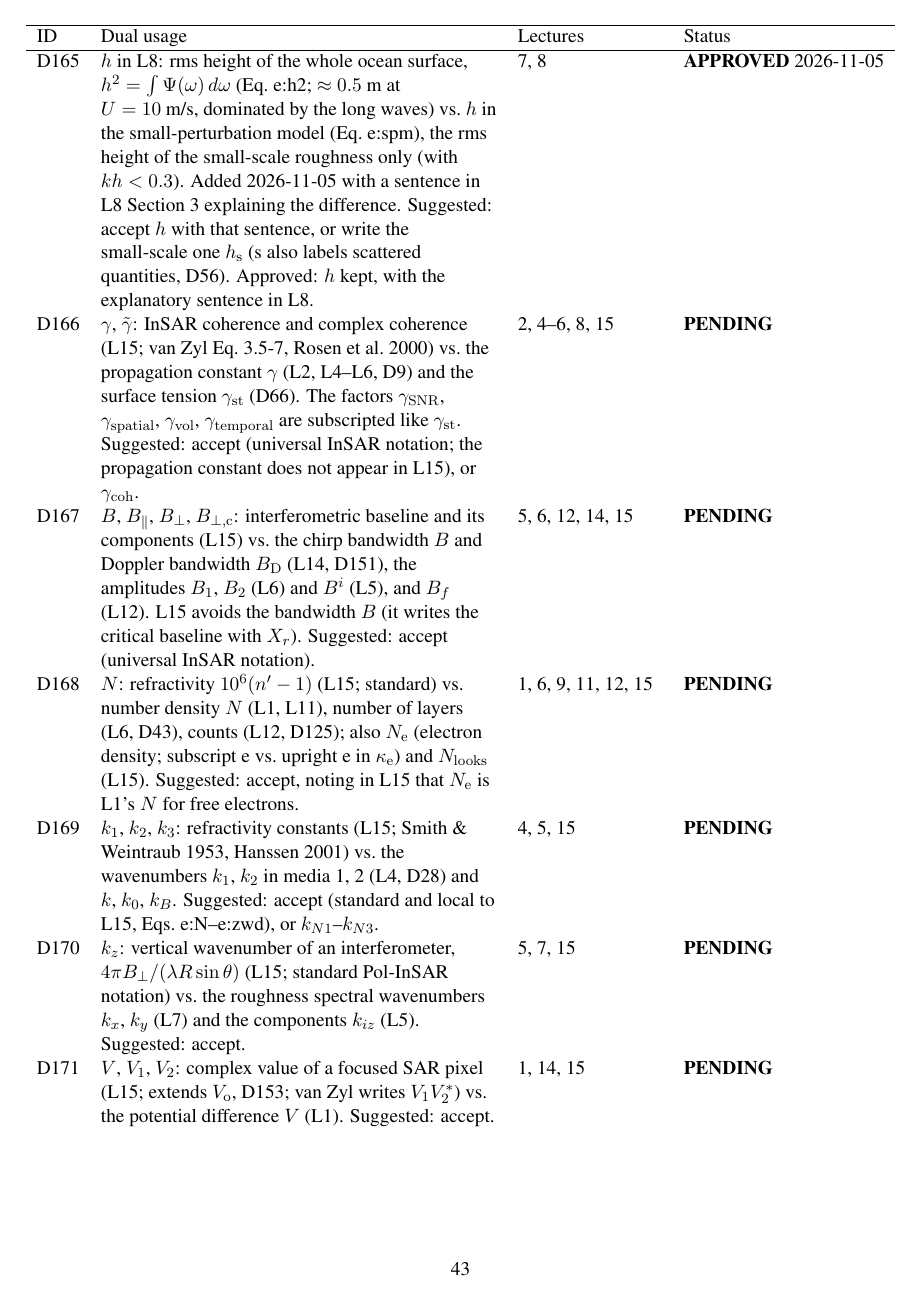
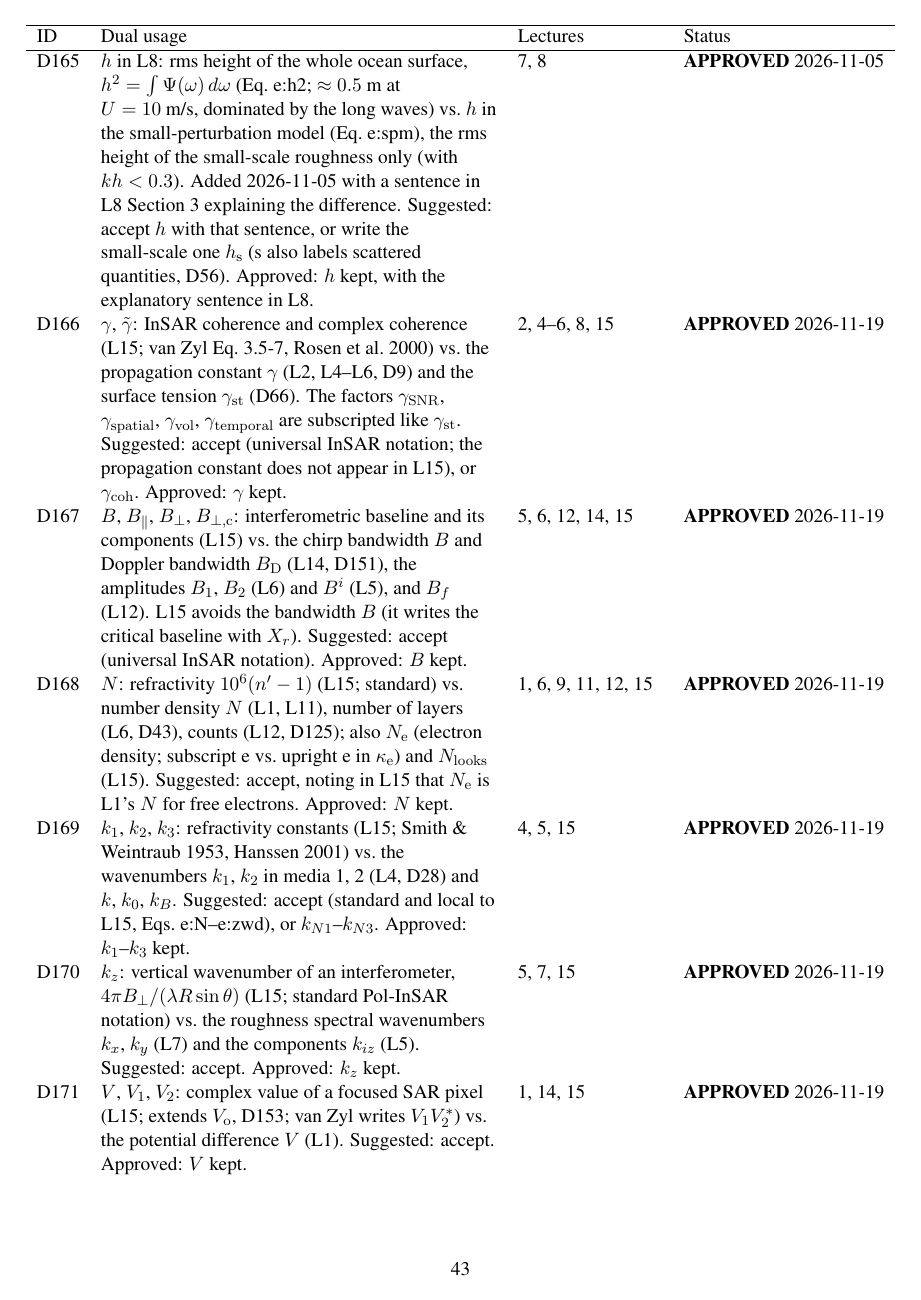
Before and after one commit to bminchew/principles-remote-sensing, a LaTeX document (lectures/latex_notes/variables_master.tex): page 43 of 44. Compiled offline with pdfLaTeX.

Commit message:
Master variables table: approve dual usages D166-D174 (Lecture 15)
Co-Authored-By: Claude Opus 5.5 <noreply@anthropic.com>

```diff
--- a/lectures/latex_notes/variables_master.tex
+++ b/lectures/latex_notes/variables_master.tex
@@ -581,15 +581,15 @@ D162 & $P_\mathrm{N}$: thermal noise power (L14; handwritten $P_N$; as in van Zy
 D163 & Wavenumber convention (instructor decision): $k$, often with a subscript indicating the medium, is the wavenumber in a medium, $\omega/u_p = k_0n'$; $k_0 = \omega/c$ is the free-space wavenumber. L11: $k$ in $u_g = \partial\omega/\partial k$ is the in-medium wavenumber (with $k = \omega/c$ the definition gave $u_g \equiv c$); the Doppler profile uses $k_0$. L12: $k$ in the Rayleigh formulas is the wavenumber in the surrounding air ($\approx k_0$). & 2, 11, 12 & \resolved{} 2026-09-30 \\
 D164 & Planck constant $h$ (L12, L13) vs.\ the polarization subscript $h$ (horizontal; e.g., $I_h$, $E^s_h$, $\rho_h$), which appear on the same page in L12. Approved (instructor decision): dual use kept; one is a constant, the other a subscript. & 5--13 & \approved{} 2026-09-30 \\
 D165 & $h$ in L8: rms height of the whole ocean surface, $h^2 = \int\Psi(\omega)\,d\omega$ (Eq.~e:h2; $\approx 0.5$~m at $U = 10$~m/s, dominated by the long waves) vs.\ $h$ in the small-perturbation model (Eq.~e:spm), the rms height of the small-scale roughness only (with $kh < 0.3$). Added 2026-11-05 with a sentence in L8 Section 3 explaining the difference. Suggested: accept $h$ with that sentence, or write the small-scale one $h_\mathrm{s}$ (s also labels scattered quantities, D56). Approved: $h$ kept, with the explanatory sentence in L8. & 7, 8 & \approved{} 2026-11-05 \\
-D166 & $\gamma$, $\tilde{\gamma}$: InSAR coherence and complex coherence (L15; van Zyl Eq.~3.5-7, Rosen et al.\ 2000) vs.\ the propagation constant $\gamma$ (L2, L4--L6, D9) and the surface tension $\gamma_\mathrm{st}$ (D66). The factors $\gamma_\mathrm{SNR}$, $\gamma_\mathrm{spatial}$, $\gamma_\mathrm{vol}$, $\gamma_\mathrm{temporal}$ are subscripted like $\gamma_\mathrm{st}$. Suggested: accept (universal InSAR notation; the propagation constant does not appear in L15), or $\gamma_\mathrm{coh}$. & 2, 4--6, 8, 15 & \pending \\
-D167 & $B$, $B_\parallel$, $B_\perp$, $B_{\perp,\mathrm{c}}$: interferometric baseline and its components (L15) vs.\ the chirp bandwidth $B$ and Doppler bandwidth $B_\mathrm{D}$ (L14, D151), the amplitudes $B_1$, $B_2$ (L6) and $B^i$ (L5), and $B_f$ (L12). L15 avoids the bandwidth $B$ (it writes the critical baseline with $X_r$). Suggested: accept (universal InSAR notation). & 5, 6, 12, 14, 15 & \pending \\
-D168 & $N$: refractivity $10^6(n'-1)$ (L15; standard) vs.\ number density $N$ (L1, L11), number of layers (L6, D43), counts (L12, D125); also $N_\mathrm{e}$ (electron density; subscript e vs.\ upright e in $\kappa_\mathrm{e}$) and $N_\mathrm{looks}$ (L15). Suggested: accept, noting in L15 that $N_\mathrm{e}$ is L1's $N$ for free electrons. & 1, 6, 9, 11, 12, 15 & \pending \\
-D169 & $k_1$, $k_2$, $k_3$: refractivity constants (L15; Smith \& Weintraub 1953, Hanssen 2001) vs.\ the wavenumbers $k_1$, $k_2$ in media 1, 2 (L4, D28) and $k$, $k_0$, $k_B$. Suggested: accept (standard and local to L15, Eqs.~e:N--e:zwd), or $k_{N1}$--$k_{N3}$. & 4, 5, 15 & \pending \\
-D170 & $k_z$: vertical wavenumber of an interferometer, $4\pi B_\perp/(\lambda R\sin\theta)$ (L15; standard Pol-InSAR notation) vs.\ the roughness spectral wavenumbers $k_x$, $k_y$ (L7) and the components $k_{iz}$ (L5). Suggested: accept. & 5, 7, 15 & \pending \\
-D171 & $V$, $V_1$, $V_2$: complex value of a focused SAR pixel (L15; extends $V_\mathrm{o}$, D153; van Zyl writes $V_1V_2^*$) vs.\ the potential difference $V$ (L1). Suggested: accept. & 1, 14, 15 & \pending \\
-D172 & $\mathrm{w_{vap}}$: column water vapor (L15; the instructor's symbol from PS3, 2026-11-18), with an upright base letter, vs.\ the Conventions (variables italic) and subscript $w$ = liquid water (D68, D91). Suggested: accept as chosen, or italic $w_\mathrm{vap}$ in both L15 and PS3. & 1, 8, 10, 15 & \pending \\
-D173 & $\delta$ as a small change ($\delta\theta$, $\delta(\Delta\phi)$) and in the flat-Earth fringe spacing $\delta R_{2\pi}$ (L15) vs.\ the skin and penetration depths $\delta_s$, $\delta_p$ (L2) and the exponent $\delta$ (L11, D109). Suggested: accept. & 2, 11, 15 & \pending \\
-D174 & Subscript s = surface in $P_s$, $z_s$ (L15) vs.\ s = scattered, source or bare ground (D56, D81, D141) and the slow time $s$ (L14, D161). Suggested: accept. & 7, 9, 13--15 & \pending \\
+D166 & $\gamma$, $\tilde{\gamma}$: InSAR coherence and complex coherence (L15; van Zyl Eq.~3.5-7, Rosen et al.\ 2000) vs.\ the propagation constant $\gamma$ (L2, L4--L6, D9) and the surface tension $\gamma_\mathrm{st}$ (D66). The factors $\gamma_\mathrm{SNR}$, $\gamma_\mathrm{spatial}$, $\gamma_\mathrm{vol}$, $\gamma_\mathrm{temporal}$ are subscripted like $\gamma_\mathrm{st}$. Suggested: accept (universal InSAR notation; the propagation constant does not appear in L15), or $\gamma_\mathrm{coh}$. Approved: $\gamma$ kept. & 2, 4--6, 8, 15 & \approved{} 2026-11-19 \\
+D167 & $B$, $B_\parallel$, $B_\perp$, $B_{\perp,\mathrm{c}}$: interferometric baseline and its components (L15) vs.\ the chirp bandwidth $B$ and Doppler bandwidth $B_\mathrm{D}$ (L14, D151), the amplitudes $B_1$, $B_2$ (L6) and $B^i$ (L5), and $B_f$ (L12). L15 avoids the bandwidth $B$ (it writes the critical baseline with $X_r$). Suggested: accept (universal InSAR notation). Approved: $B$ kept. & 5, 6, 12, 14, 15 & \approved{} 2026-11-19 \\
+D168 & $N$: refractivity $10^6(n'-1)$ (L15; standard) vs.\ number density $N$ (L1, L11), number of layers (L6, D43), counts (L12, D125); also $N_\mathrm{e}$ (electron density; subscript e vs.\ upright e in $\kappa_\mathrm{e}$) and $N_\mathrm{looks}$ (L15). Suggested: accept, noting in L15 that $N_\mathrm{e}$ is L1's $N$ for free electrons. Approved: $N$ kept. & 1, 6, 9, 11, 12, 15 & \approved{} 2026-11-19 \\
+D169 & $k_1$, $k_2$, $k_3$: refractivity constants (L15; Smith \& Weintraub 1953, Hanssen 2001) vs.\ the wavenumbers $k_1$, $k_2$ in media 1, 2 (L4, D28) and $k$, $k_0$, $k_B$. Suggested: accept (standard and local to L15, Eqs.~e:N--e:zwd), or $k_{N1}$--$k_{N3}$. Approved: $k_1$--$k_3$ kept. & 4, 5, 15 & \approved{} 2026-11-19 \\
+D170 & $k_z$: vertical wavenumber of an interferometer, $4\pi B_\perp/(\lambda R\sin\theta)$ (L15; standard Pol-InSAR notation) vs.\ the roughness spectral wavenumbers $k_x$, $k_y$ (L7) and the components $k_{iz}$ (L5). Suggested: accept. Approved: $k_z$ kept. & 5, 7, 15 & \approved{} 2026-11-19 \\
+D171 & $V$, $V_1$, $V_2$: complex value of a focused SAR pixel (L15; extends $V_\mathrm{o}$, D153; van Zyl writes $V_1V_2^*$) vs.\ the potential difference $V$ (L1). Suggested: accept. Approved: $V$ kept. & 1, 14, 15 & \approved{} 2026-11-19 \\
+D172 & $\mathrm{w_{vap}}$: column water vapor (L15; the instructor's symbol from PS3, 2026-11-18), with an upright base letter, vs.\ the Conventions (variables italic) and subscript $w$ = liquid water (D68, D91). Suggested: accept as chosen, or italic $w_\mathrm{vap}$ in both L15 and PS3. Approved: $\mathrm{w_{vap}}$ kept. & 1, 8, 10, 15 & \approved{} 2026-11-19 \\
+D173 & $\delta$ as a small change ($\delta\theta$, $\delta(\Delta\phi)$) and in the flat-Earth fringe spacing $\delta R_{2\pi}$ (L15) vs.\ the skin and penetration depths $\delta_s$, $\delta_p$ (L2) and the exponent $\delta$ (L11, D109). Suggested: accept. Approved: $\delta$ kept. & 2, 11, 15 & \approved{} 2026-11-19 \\
+D174 & Subscript s = surface in $P_s$, $z_s$ (L15) vs.\ s = scattered, source or bare ground (D56, D81, D141) and the slow time $s$ (L14, D161). Suggested: accept. Approved: subscript s kept. & 7, 9, 13--15 & \approved{} 2026-11-19 \\
 \hline
 \end{longtable}
 
```
Also changed, not shown: lectures/latex_notes/lecture15/notes_lecture15.tex (+1 -1 lines), lectures/latex_notes/variables_master.pdf.
